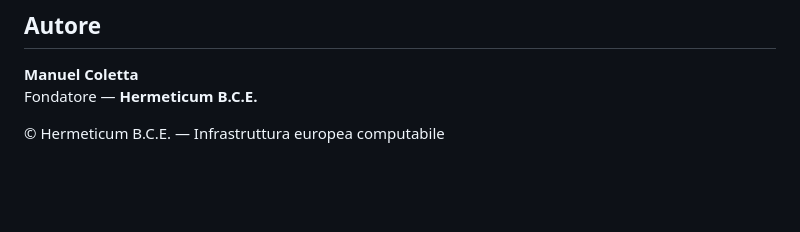
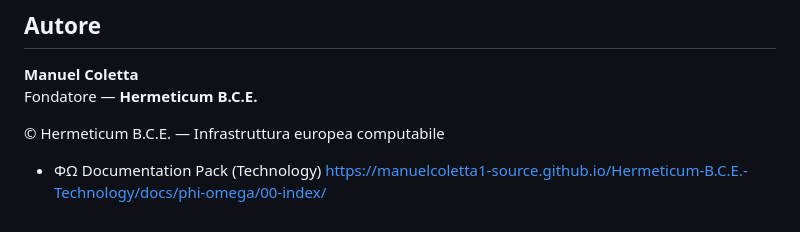
Before and after one commit to manuelcoletta1-source/hermeticum-bce-services, a Markdown page: README.md, the part around the change. GitHub-like rendering; blank space fills up the shorter version.

Commit message:
docs: add ΦΩ documentation entry to Services README
Added canonical link to ΦΩ documentation index hosted under Technology.

```diff
--- a/README.md
+++ b/README.md
@@ -110,3 +110,6 @@ tra i moduli software e le infrastrutture BCE.
 Fondatore — **Hermeticum B.C.E.**
 
 © Hermeticum B.C.E. — Infrastruttura europea computabile
+
+- ΦΩ Documentation Pack (Technology)
+  https://manuelcoletta1-source.github.io/Hermeticum-B.C.E.-Technology/docs/phi-omega/00-index/
```
